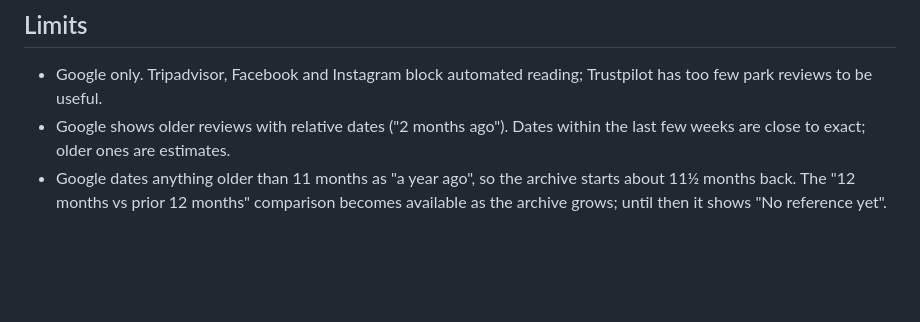
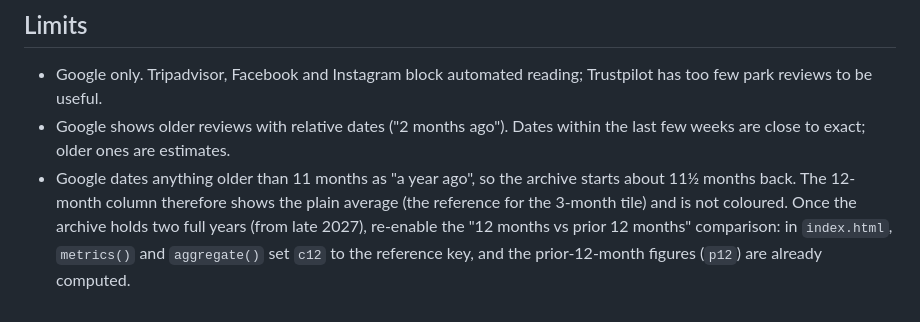
Before and after one commit to jesusparks/reviewcast, a Markdown page: README.md, the part around the change. Drawn GitHub-style; blank space fills up the shorter version.

Commit message:
README: note on re-enabling the 12-month comparison
Co-Authored-By: Claude Opus 5.5 <noreply@anthropic.com>
Claude-Session: https://claude.ai/code/session_01PapTr9o2bmwGSmytc8NG5M

```diff
--- a/README.md
+++ b/README.md
@@ -61,4 +61,4 @@ Repository → Settings → Pages → Source: *Deploy from a branch*, branch `ma
 
 - Google only. Tripadvisor, Facebook and Instagram block automated reading; Trustpilot has too few park reviews to be useful.
 - Google shows older reviews with relative dates ("2 months ago"). Dates within the last few weeks are close to exact; older ones are estimates.
-- Google dates anything older than 11 months as "a year ago", so the archive starts about 11½ months back. The "12 months vs prior 12 months" comparison becomes available as the archive grows; until then it shows "No reference yet".
+- Google dates anything older than 11 months as "a year ago", so the archive starts about 11½ months back. The 12-month column therefore shows the plain average (the reference for the 3-month tile) and is not coloured. Once the archive holds two full years (from late 2027), re-enable the "12 months vs prior 12 months" comparison: in `index.html`, `metrics()` and `aggregate()` set `c12` to the reference key, and the prior-12-month figures (`p12`) are already computed.
```
